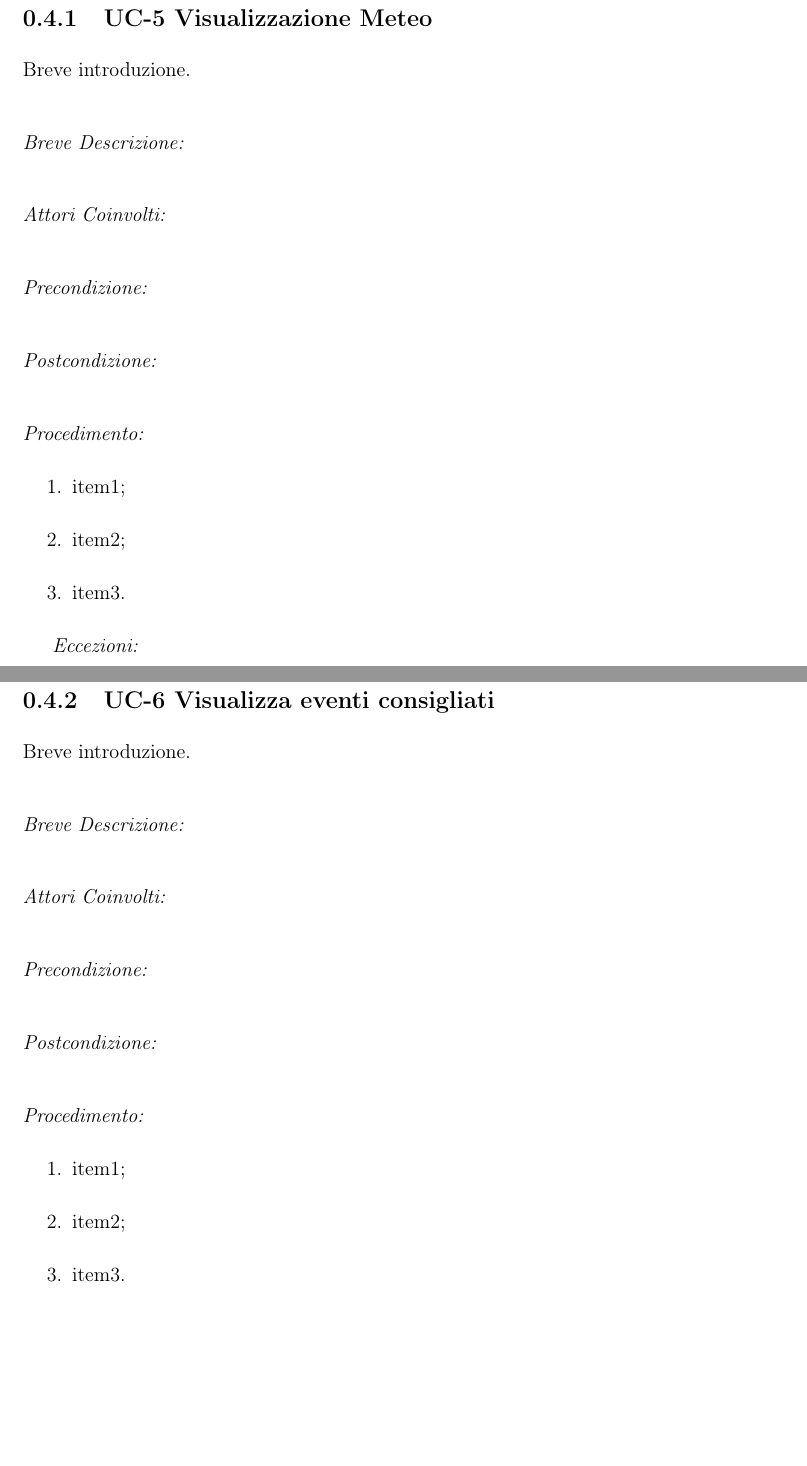
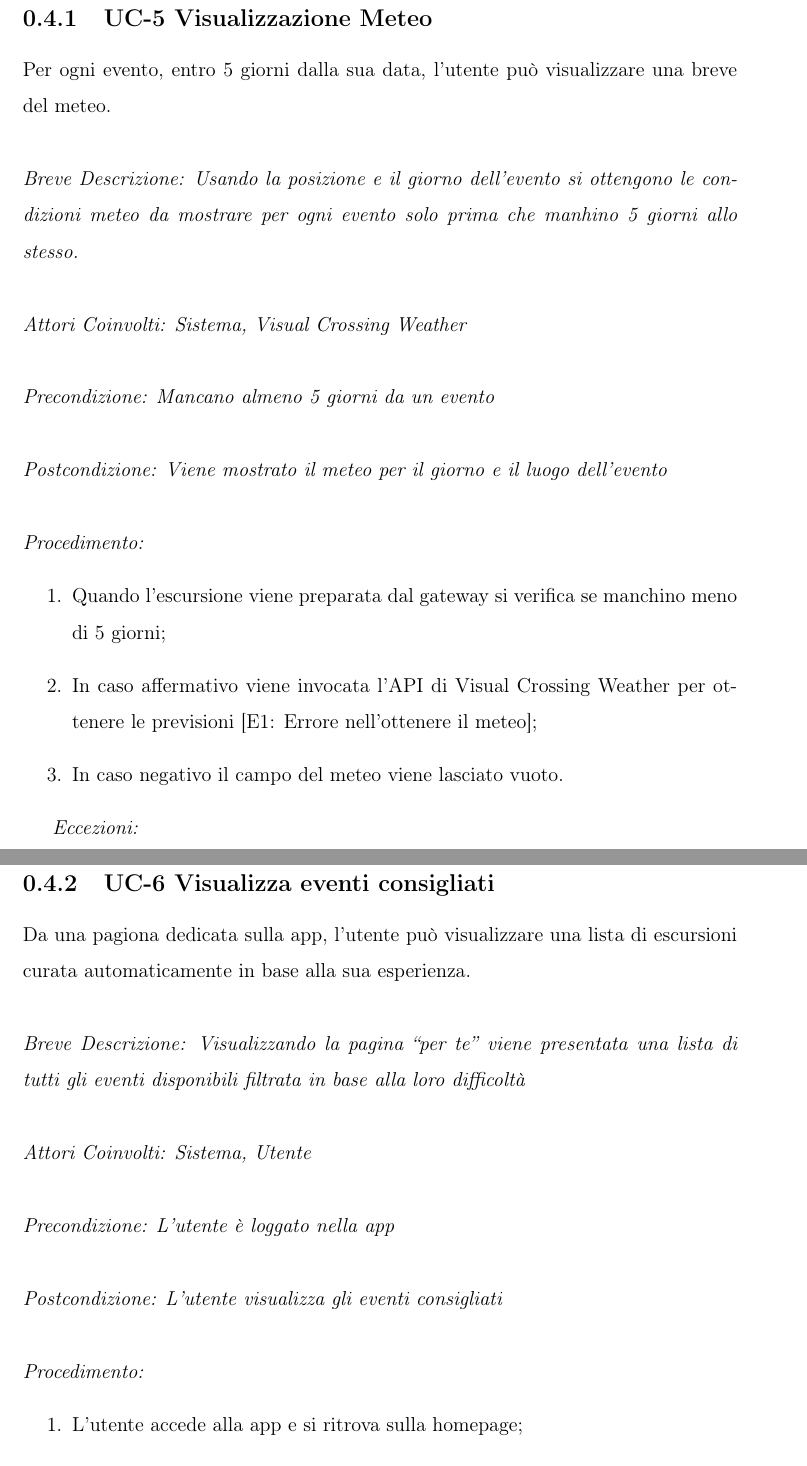
Before and after one commit to sabrin99m/Progetto-PAC-2023-24, a LaTeX book (Documentazione/Iterazione 3/iterazione3.tex, which reads Documentazione/Iterazione 3/capitoli/UC5 VisualizzaMeteo.tex, Documentazione/Iterazione 3/capitoli/UC6 VisualizzaEventiConsigliati.tex): two parts of pages 10 and 11 of 13, joined at a grey line, cut so that both start at the same text, the shorter picture padded with empty space. Compiled offline with pdfLaTeX.

Commit message:
Aggiunta documentazione per UC5, UC6, UC14

```diff
--- a/Documentazione/Iterazione 3/capitoli/UC5 VisualizzaMeteo.tex
+++ b/Documentazione/Iterazione 3/capitoli/UC5 VisualizzaMeteo.tex
@@ -1,24 +1,24 @@
 \subsection{UC-5 Visualizzazione Meteo}
-Breve introduzione.
+Per ogni evento, entro 5 giorni dalla sua data, l'utente può visualizzare una breve del meteo.
 \\
 \\
-\textit{Breve Descrizione:}
+\textit{Breve Descrizione: Usando la posizione e il giorno dell'evento si ottengono le condizioni meteo da mostrare per ogni evento solo prima che manhino 5 giorni allo stesso.}
 \\
 \\
-\textit{Attori Coinvolti:}
+\textit{Attori Coinvolti: Sistema, Visual Crossing Weather}
 \\
 \\
-\textit{Precondizione:}
+\textit{Precondizione: Mancano almeno 5 giorni da un evento}
 \\
 \\
-\textit{Postcondizione:}
+\textit{Postcondizione: Viene mostrato il meteo per il giorno e il luogo dell'evento}
 \\
 \\
 \textit{Procedimento:}
 \begin{enumerate}
-	\item item1;
-	\item item2;
-	\item item3.
+	\item Quando l'escursione viene preparata dal gateway si verifica se manchino meno di 5 giorni;
+	\item In caso affermativo viene invocata l'API di Visual Crossing Weather per ottenere le previsioni [E1: Errore nell'ottenere il meteo];
+	\item In caso negativo il campo del meteo viene lasciato vuoto.
 \end{enumerate}
 
 
--- a/Documentazione/Iterazione 3/capitoli/UC6 VisualizzaEventiConsigliati.tex
+++ b/Documentazione/Iterazione 3/capitoli/UC6 VisualizzaEventiConsigliati.tex
@@ -1,21 +1,20 @@
 \subsection{UC-6 Visualizza eventi consigliati}
-Breve introduzione.
+Da una pagiona dedicata sulla app, l'utente può visualizzare una lista di escursioni curata automaticamente in base alla sua esperienza.
 \\
 \\
-\textit{Breve Descrizione:}
+\textit{Breve Descrizione: Visualizzando la pagina ``per te'' viene presentata una lista di tutti gli eventi disponibili filtrata in base alla loro difficoltà}
 \\
 \\
-\textit{Attori Coinvolti:}
+\textit{Attori Coinvolti: Sistema, Utente}
 \\
 \\
-\textit{Precondizione:}
+\textit{Precondizione: L'utente è loggato nella app}
 \\
 \\
-\textit{Postcondizione:}
+\textit{Postcondizione: L'utente visualizza gli eventi consigliati}
 \\
 \\
 \textit{Procedimento:}
 \begin{enumerate}
-	\item item1;
-	\item item2;
-	\item item3.
+	\item L'utente accede alla app e si ritrova sulla homepage;
+	\item L'utente seleziona la pagina ``per te'' dal menu in basso nella pagina;
```
Also changed, not shown: Documentazione/Iterazione 3/capitoli/UC13 VisualizzaProfiloUtente.tex (+1 -0 lines), Documentazione/Iterazione 3/capitoli/UC14 visualizzaProfiloOrganizzatore.tex (+8 -18 lines), Documentazione/Iterazione 3/iterazione3.pdf, Documentazione/Iterazione 3/capitoli/UC5 VisualizzaMeteo.tex (7 more changed lines), Documentazione/Iterazione 3/capitoli/UC6 VisualizzaEventiConsigliati.tex (8 more changed lines), 1 other file.
